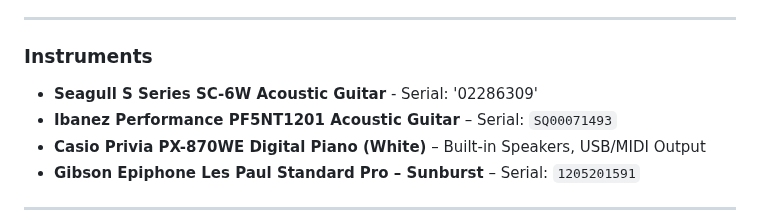
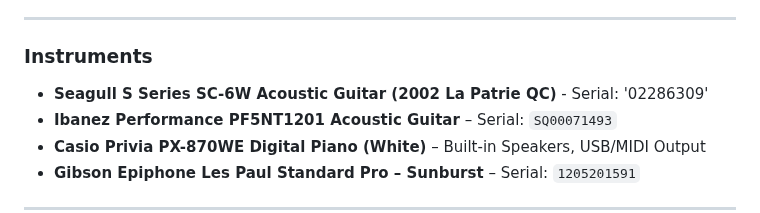
Before and after one commit to MarcArmy2003/The-Audiopheliac, a Markdown page: docs/AV_Network_Master_List_v2025.10.07.md, the part around the change. GitHub-like rendering.

```diff
--- a/docs/AV_Network_Master_List_v2025.10.07.md
+++ b/docs/AV_Network_Master_List_v2025.10.07.md
@@ -85,7 +85,7 @@ status: "Active"
 
 ### Instruments
 
-* **Seagull S Series SC-6W Acoustic Guitar** - Serial: '02286309'
+* **Seagull S Series SC-6W Acoustic Guitar (2002 La Patrie QC)** - Serial: '02286309'
 * **Ibanez Performance PF5NT1201 Acoustic Guitar** – Serial: `SQ00071493`
 * **Casio Privia PX-870WE Digital Piano (White)** – Built-in Speakers, USB/MIDI Output
 * **Gibson Epiphone Les Paul Standard Pro – Sunburst** – Serial: `1205201591`
```
